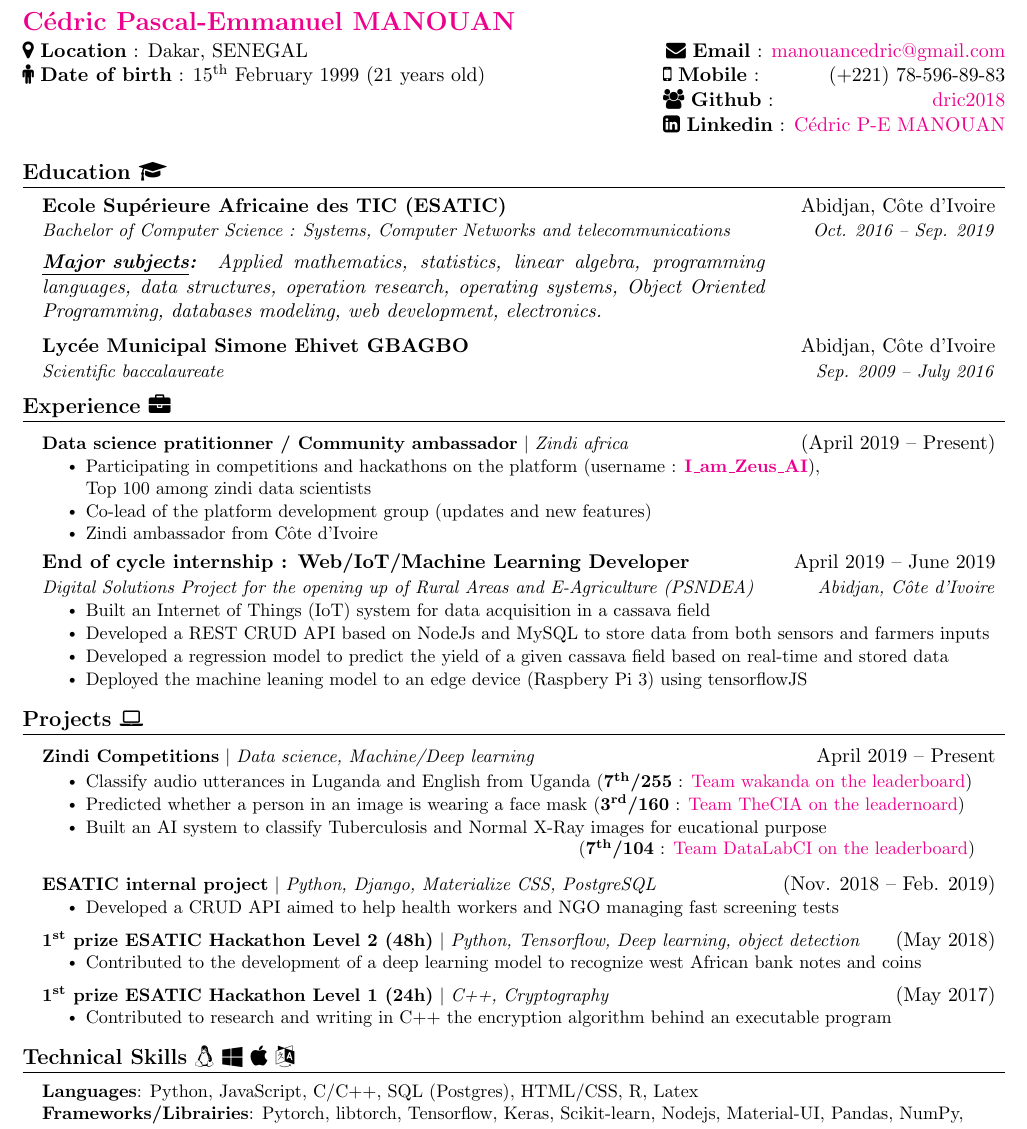
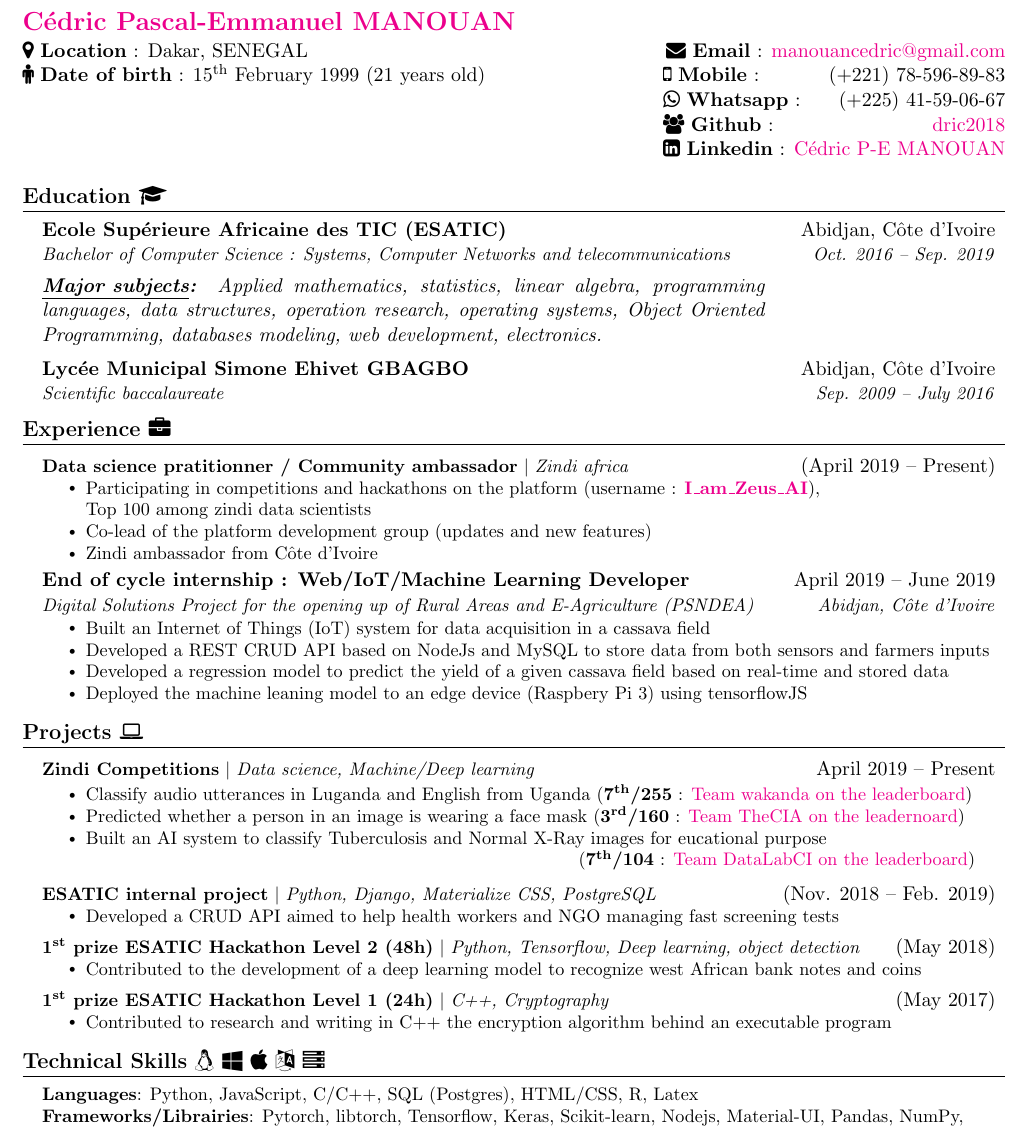
Before and after one commit to dric2018/MyResumeV2-FR, a LaTeX CV (resume.tex): part of the page, cut so that both start at the same text. Compiled offline with pdfLaTeX.

Commit message:
reformating personal infos + icons

```diff
--- a/resume.tex
+++ b/resume.tex
@@ -110,6 +110,7 @@
     \faMapMarker \ \textbf{Location} : Dakar, SENEGAL  & \faEnvelope \ \textbf{Email} : \href{mailto:manouancedric@gmailcom}{manouancedric@gmail.com} \\
 
     \faMale \  \textbf{Date of birth} : \nth{15} February 1999 (21 years old)     & \faMobile \ \textbf{Mobile} : \hfill  (+221) 78-596-89-83  \\
+                                                                                   & \faWhatsapp \ \textbf{Whatsapp} : \hfill  (+225) 41-59-06-67  \\
                                                                               & \faGroup \ \textbf{Github} : \hfill \href{https://github.com/dric2018/dric2018}{dric2018}  \\
                                                                               & \faLinkedinSquare \ \textbf{Linkedin} : \hfill \href{https://www.linkedin.com/in/c%C3%A9dric-pascal-emmanuel-manouan-ba9ba1181/}{Cédric P-E MANOUAN}
 
@@ -212,7 +213,7 @@
 
 %
 %-----------PROGRAMMING SKILLS-----------
-\section{\textbf{Technical Skills} \faLinux \ \faWindows \ \faApple\ \faLanguage}
+\section{\textbf{Technical Skills} \faLinux \ \faWindows \ \faApple\ \faLanguage \ \faServer}
  \begin{itemize}[leftmargin=0.15in, label={}]
     \small{\item{
         \textbf{Languages}{: Python, JavaScript, C/C++, SQL (Postgres), HTML/CSS, R, Latex} \\
```
Also changed, not shown: resume.pdf.
